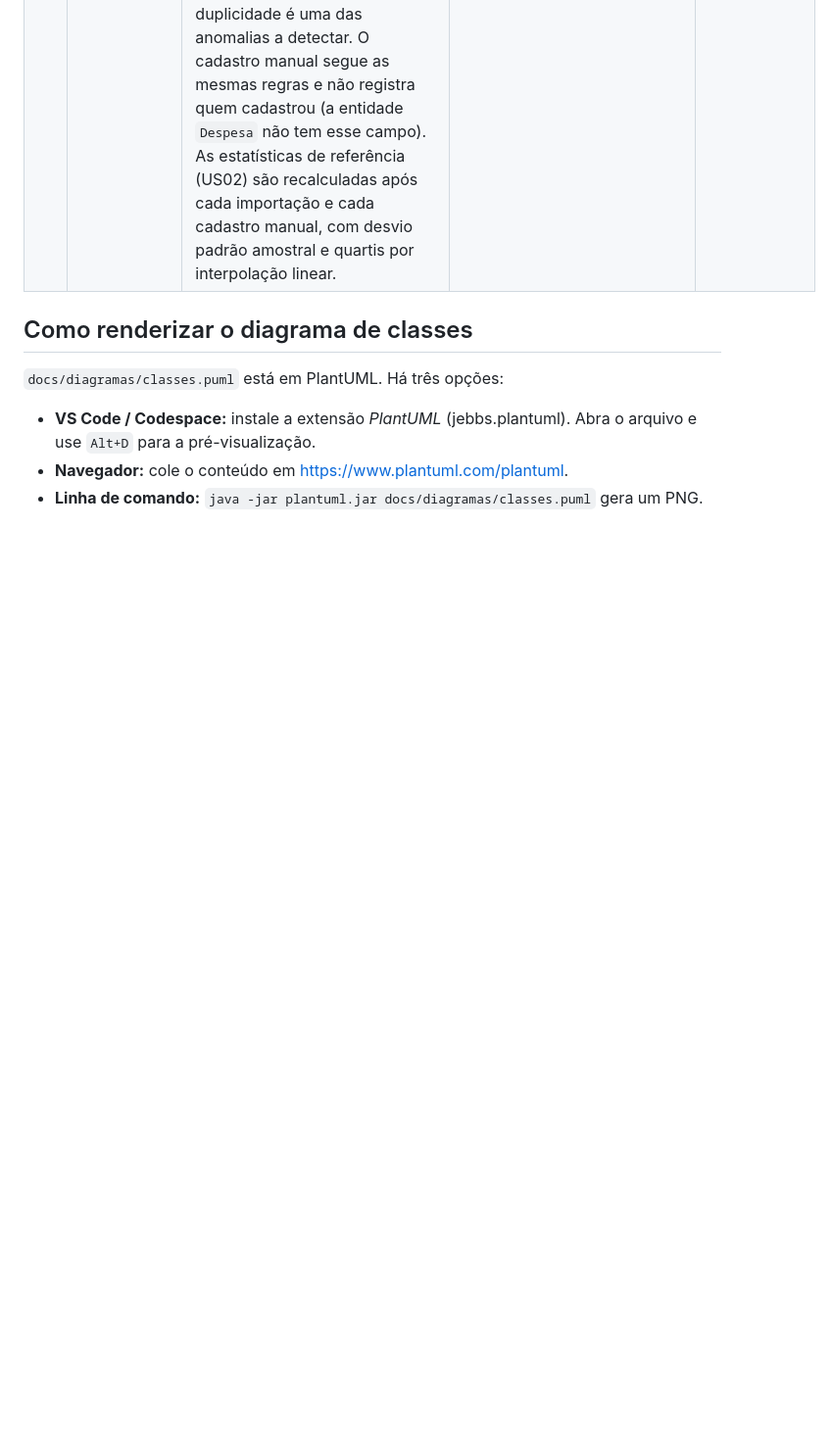
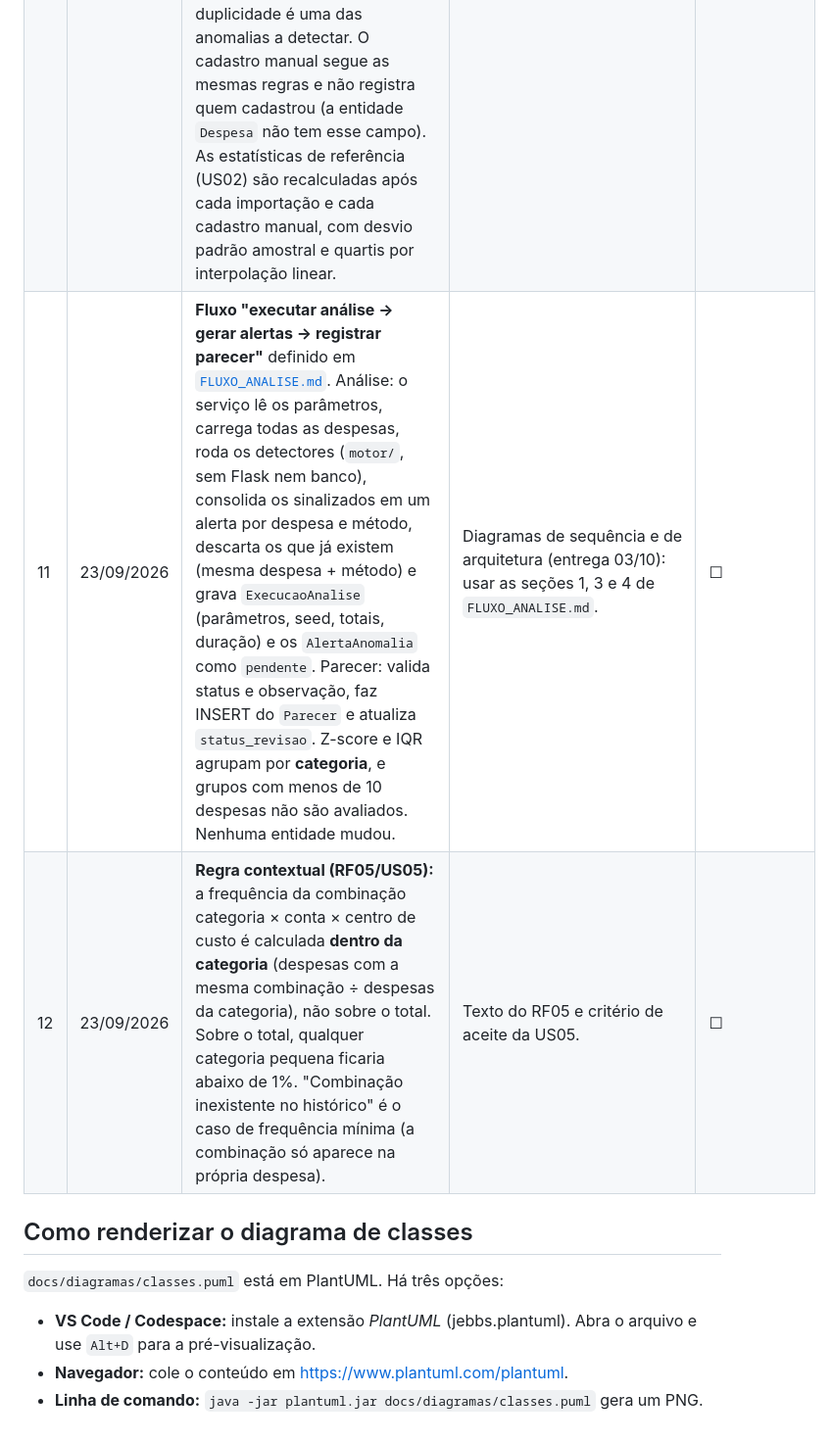
Before and after one commit to tcc-da-sinuca/tcc-anomalias-despesas, a Markdown page: docs/MUDANCAS_PARA_DOCUMENTACAO.md, the part around the change. Shown at 98% size. GitHub-like rendering; blank space fills up the shorter version.

```diff
--- a/docs/MUDANCAS_PARA_DOCUMENTACAO.md
+++ b/docs/MUDANCAS_PARA_DOCUMENTACAO.md
@@ -16,6 +16,8 @@ deve incorporar cada item na próxima versão e marcar a coluna "Incorporado".
 | 8 | 23/09/2026 | **Base sintética** (`dados/gerar_base_sintetica.py`, seed 42): 5.000 despesas de 01/09/2025 a 31/08/2026 (período ajustado no mesmo dia para ficar todo no passado), 7 categorias, 5 centros de custo, 40 funcionários, valores log-normais por categoria e sazonalidade mensal. Anomalias injetadas: 150 eventos (3%), 30 de cada tipo: valor extremo (5 a 15 vezes a mediana), combinação categoria/conta/CC incompatível, duplicada (0 a 3 dias úteis depois), fracionamento (2 a 4 partes entre 88% e 99,9% de um limite de R$ 1.000) e fim de semana/feriado. Resultam 216 linhas anômalas. Despesas normais só em dias úteis. Os rótulos ficam só no arquivo, não no banco; nenhuma entidade mudou. Detalhes em `dados/README.md`. | Artigo: seção de metodologia (descrição da base e das anomalias). Sem impacto nos diagramas. | ☐ |
 | 9 | 23/09/2026 | **Replanejamento das sprints**, porque a S4 tem só uma semana: a lista de alertas (US06) passa para a S2 e a classificação e o parecer (US07, US08) passam para a S3. A S4 fica com dashboard (US09), filtros (US10), parâmetros (US12), gerenciamento de usuários, job de reprocessamento e relatório (US11). Se faltar tempo, a US11 (Could) é a primeira a sair. | Planejamento de sprints da documentação (coluna Sprint das histórias US06, US07 e US08). | ☐ |
 | 10 | 23/09/2026 | **Regras da importação (US01)**: CSV (separador `,` ou `;`) e XLSX; cabeçalho obrigatório, aceitando variações de acento e maiúsculas; arquivo sem alguma coluna obrigatória é recusado inteiro; cada linha é validada à parte e as válidas são importadas mesmo que outras tenham erro (importação parcial), com os erros listados por número de linha (cabeçalho = linha 1); valor deve ser maior que zero; data futura é recusada; despesas repetidas não são bloqueadas, porque duplicidade é uma das anomalias a detectar. O cadastro manual segue as mesmas regras e não registra quem cadastrou (a entidade `Despesa` não tem esse campo). As estatísticas de referência (US02) são recalculadas após cada importação e cada cadastro manual, com desvio padrão amostral e quartis por interpolação linear. | Critérios de aceite da US01 e da US02. Sem impacto nos diagramas. | ☐ |
+| 11 | 23/09/2026 | **Fluxo "executar análise → gerar alertas → registrar parecer"** definido em [`FLUXO_ANALISE.md`](FLUXO_ANALISE.md). Análise: o serviço lê os parâmetros, carrega todas as despesas, roda os detectores (`motor/`, sem Flask nem banco), consolida os sinalizados em um alerta por despesa e método, descarta os que já existem (mesma despesa + método) e grava `ExecucaoAnalise` (parâmetros, seed, totais, duração) e os `AlertaAnomalia` como `pendente`. Parecer: valida status e observação, faz INSERT do `Parecer` e atualiza `status_revisao`. Z-score e IQR agrupam por **categoria**, e grupos com menos de 10 despesas não são avaliados. Nenhuma entidade mudou. | Diagramas de sequência e de arquitetura (entrega 03/10): usar as seções 1, 3 e 4 de `FLUXO_ANALISE.md`. | ☐ |
+| 12 | 23/09/2026 | **Regra contextual (RF05/US05):** a frequência da combinação categoria × conta × centro de custo é calculada **dentro da categoria** (despesas com a mesma combinação ÷ despesas da categoria), não sobre o total. Sobre o total, qualquer categoria pequena ficaria abaixo de 1%. "Combinação inexistente no histórico" é o caso de frequência mínima (a combinação só aparece na própria despesa). | Texto do RF05 e critério de aceite da US05. | ☐ |
 
 ## Como renderizar o diagrama de classes
 
```
Also changed, not shown: docs/FLUXO_ANALISE.md (added, +263 -0 lines), docs/ROTEIRO.md (+7 -7 lines).
